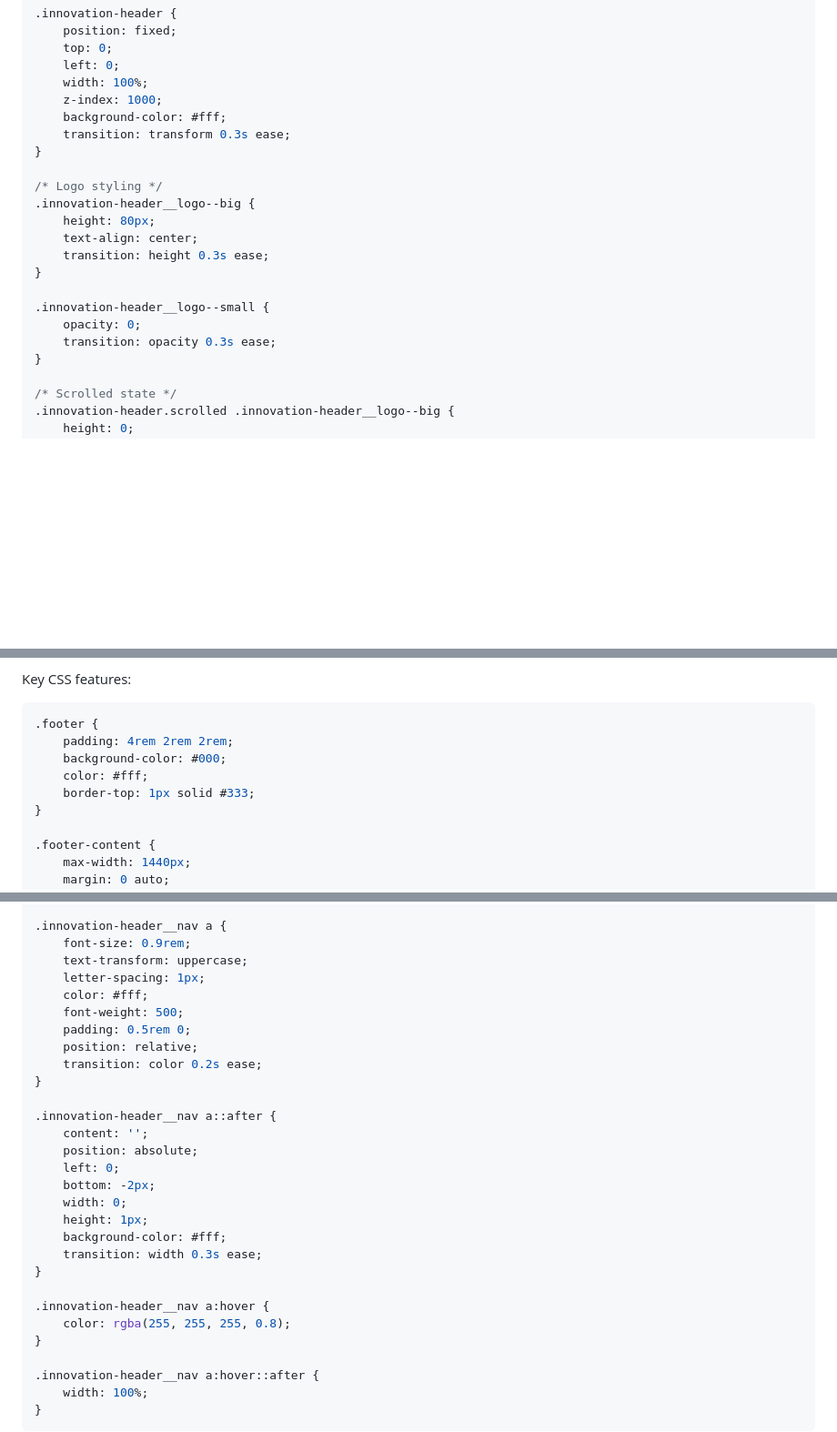
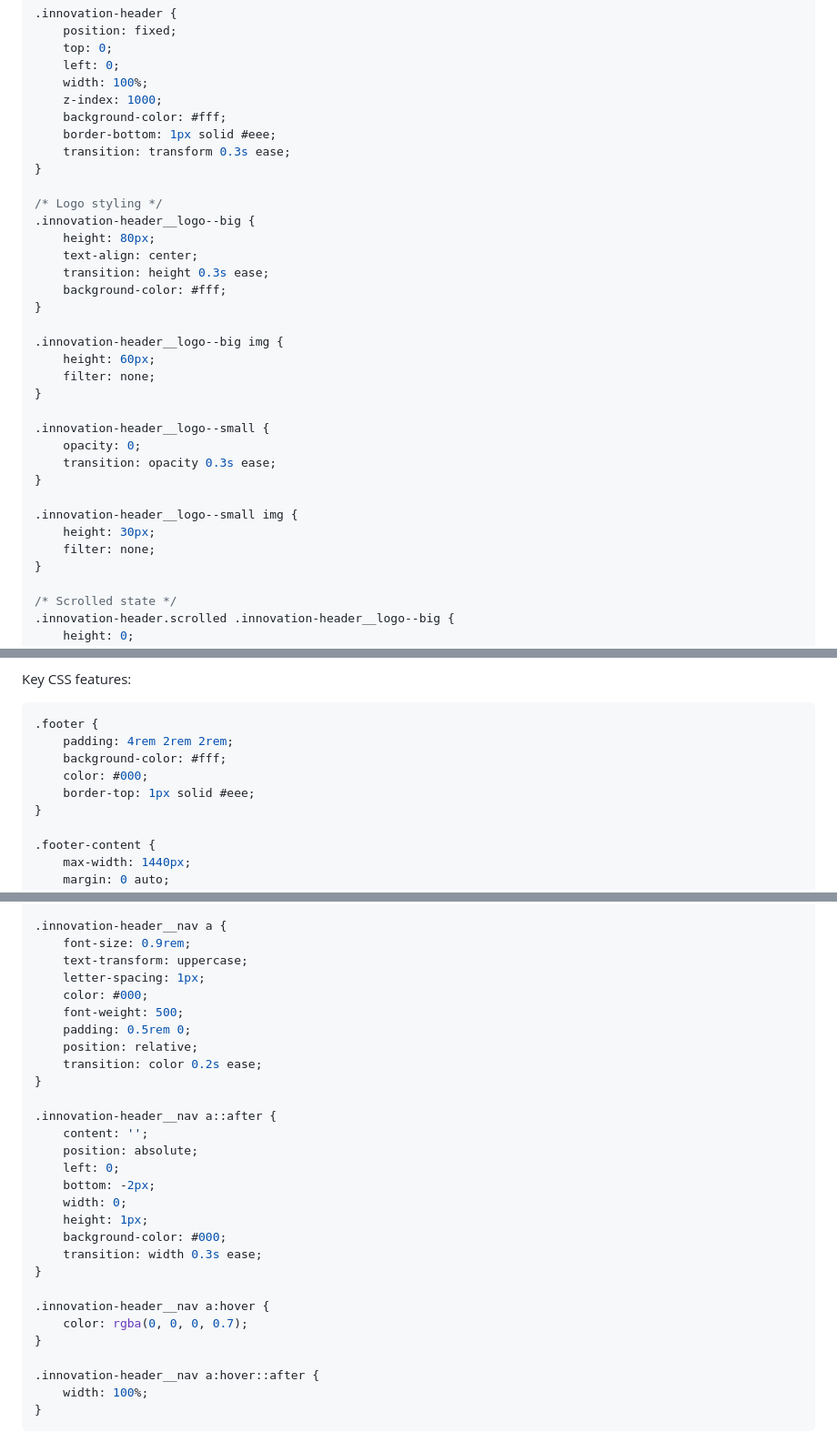
Before and after one commit to michaelmartinsb/miumiu-website-recreation, a Markdown page: .documentation/projectlog.md, 3 parts joined by grey strips. Shown at 91% size. Drawn GitHub-style; blank space fills up the shorter version.

````diff
--- a/.documentation/projectlog.md
+++ b/.documentation/projectlog.md
@@ -81,6 +80,7 @@ Key CSS features:
     width: 100%;
     z-index: 1000;
     background-color: #fff;
+    border-bottom: 1px solid #eee;
     transition: transform 0.3s ease;
 }
 
@@ -89,11 +89,22 @@ Key CSS features:
     height: 80px;
     text-align: center;
     transition: height 0.3s ease;
+    background-color: #fff;
+}
+
+.innovation-header__logo--big img {
+    height: 60px;
+    filter: none;
 }
 
 .innovation-header__logo--small {
     opacity: 0;
     transition: opacity 0.3s ease;
+}
+
+.innovation-header__logo--small img {
+    height: 30px;
+    filter: none;
 }
 
 /* Scrolled state */
@@ -310,9 +321,9 @@ Key CSS features:
 ```css
 .footer {
     padding: 4rem 2rem 2rem;
-    background-color: #000;
-    color: #fff;
-    border-top: 1px solid #333;
+    background-color: #fff;
+    color: #000;
+    border-top: 1px solid #eee;
 }
 
 .footer-content {
@@ -584,7 +594,7 @@ The integrated navigation styling has been designed to work seamlessly with the
     font-size: 0.9rem;
     text-transform: uppercase;
     letter-spacing: 1px;
-    color: #fff;
+    color: #000;
     font-weight: 500;
     padding: 0.5rem 0;
     position: relative;
@@ -598,12 +608,12 @@ The integrated navigation styling has been designed to work seamlessly with the
     bottom: -2px;
     width: 0;
     height: 1px;
-    background-color: #fff;
+    background-color: #000;
     transition: width 0.3s ease;
 }
 
 .innovation-header__nav a:hover {
-    color: rgba(255, 255, 255, 0.8);
+    color: rgba(0, 0, 0, 0.7);
 }
 
 .innovation-header__nav a:hover::after {
````
Also changed, not shown: other parts of .documentation/projectlog.md (+13 -12 lines), README.md (+11 -9 lines).
